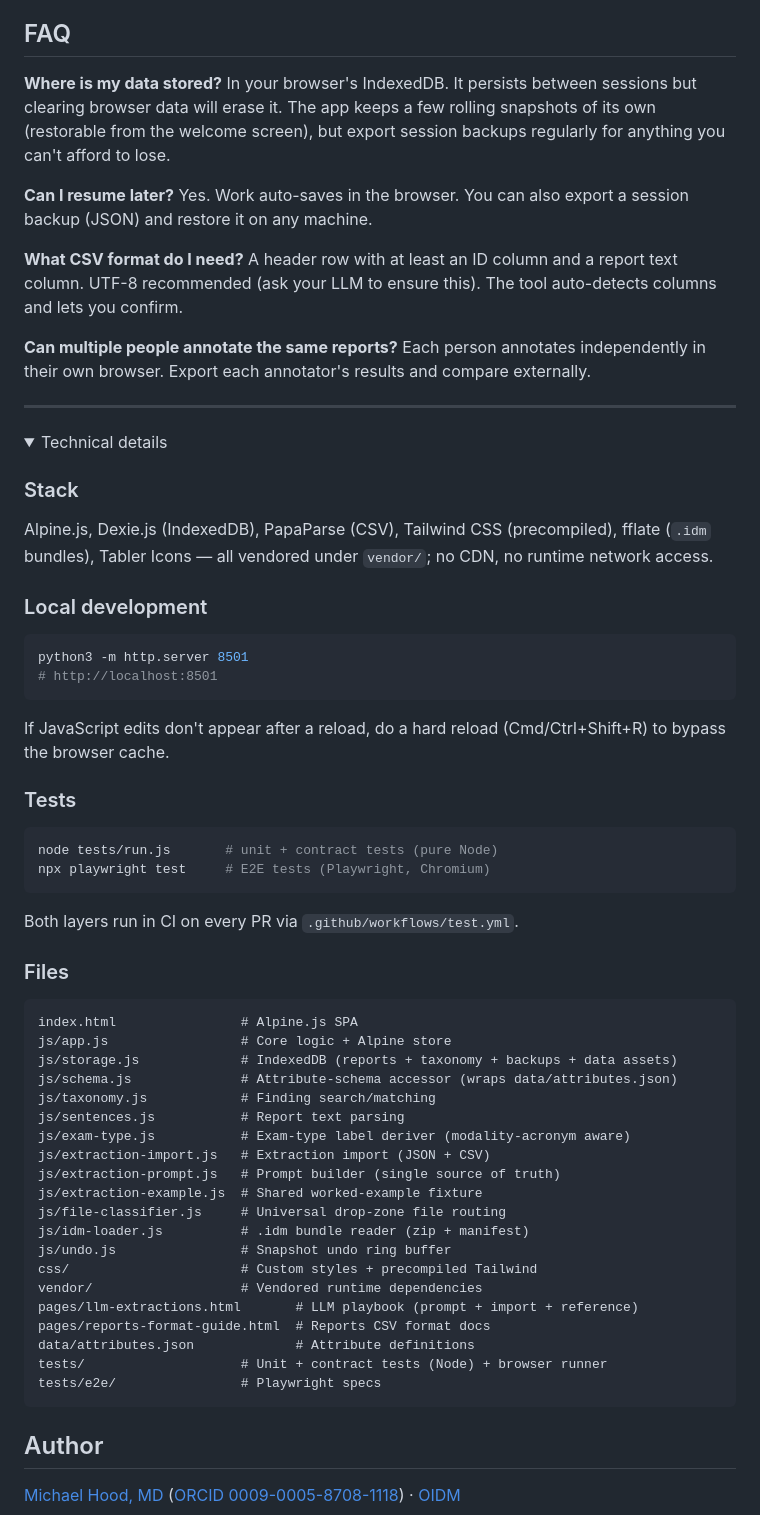
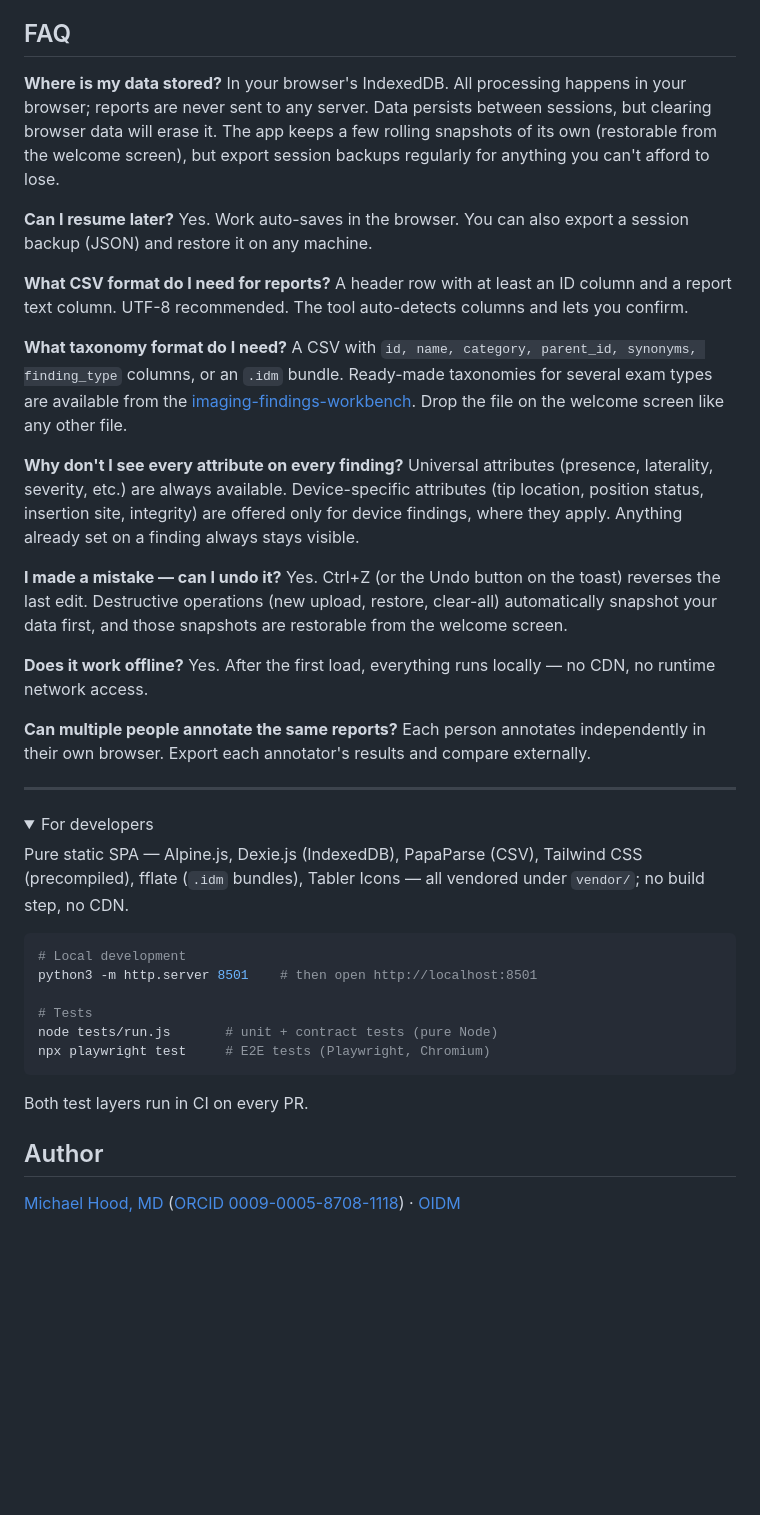
Before and after one commit to hoodcm/oidm-report-findings-annotator, a Markdown page: README.md, the part around one of its changes. GitHub-like rendering; folded sections open; blank space fills up the shorter version.

Commit message:
docs: rewrite README as a simple user-facing guide
What the app is, how to use it, and an FAQ — moved developer setup
into a small collapsed section and dropped the release-notes section.

````diff
--- a/README.md
+++ b/README.md
@@ -63,13 +51,25 @@ The sidebar also has a `?` **annotation guidelines** button — a quick referenc
 ## FAQ
 
 **Where is my data stored?**
-In your browser's IndexedDB. It persists between sessions but clearing browser data will erase it. The app keeps a few rolling snapshots of its own (restorable from the welcome screen), but export session backups regularly for anything you can't afford to lose.
+In your browser's IndexedDB. All processing happens in your browser; reports are never sent to any server. Data persists between sessions, but clearing browser data will erase it. The app keeps a few rolling snapshots of its own (restorable from the welcome screen), but export session backups regularly for anything you can't afford to lose.
 
 **Can I resume later?**
 Yes. Work auto-saves in the browser. You can also export a session backup (JSON) and restore it on any machine.
 
-**What CSV format do I need?**
-A header row with at least an ID column and a report text column. UTF-8 recommended (ask your LLM to ensure this). The tool auto-detects columns and lets you confirm.
+**What CSV format do I need for reports?**
+A header row with at least an ID column and a report text column. UTF-8 recommended. The tool auto-detects columns and lets you confirm.
+
+**What taxonomy format do I need?**
+A CSV with `id, name, category, parent_id, synonyms, finding_type` columns, or an `.idm` bundle. Ready-made taxonomies for several exam types are available from the [imaging-findings-workbench](https://github.com/hoodcm/imaging-findings-workbench). Drop the file on the welcome screen like any other file.
+
+**Why don't I see every attribute on every finding?**
+Universal attributes (presence, laterality, severity, etc.) are always available. Device-specific attributes (tip location, position status, insertion site, integrity) are offered only for device findings, where they apply. Anything already set on a finding always stays visible.
+
+**I made a mistake — can I undo it?**
+Yes. Ctrl+Z (or the Undo button on the toast) reverses the last edit. Destructive operations (new upload, restore, clear-all) automatically snapshot your data first, and those snapshots are restorable from the welcome screen.
+
+**Does it work offline?**
+Yes. After the first load, everything runs locally — no CDN, no runtime network access.
 
 **Can multiple people annotate the same reports?**
 Each person annotates independently in their own browser. Export each annotator's results and compare externally.
@@ -77,54 +77,20 @@ Each person annotates independently in their own browser. Export each annotator'
 ---
 
 <details>
-<summary>Technical details</summary>
+<summary>For developers</summary>
 
-### Stack
-
-Alpine.js, Dexie.js (IndexedDB), PapaParse (CSV), Tailwind CSS (precompiled), fflate (`.idm` bundles), Tabler Icons — all vendored under `vendor/`; no CDN, no runtime network access.
-
-### Local development
+Pure static SPA — Alpine.js, Dexie.js (IndexedDB), PapaParse (CSV), Tailwind CSS (precompiled), fflate (`.idm` bundles), Tabler Icons — all vendored under `vendor/`; no build step, no CDN.
 
 ```bash
-python3 -m http.server 8501
-# http://localhost:8501
-```
+# Local development
+python3 -m http.server 8501    # then open http://localhost:8501
 
-If JavaScript edits don't appear after a reload, do a hard reload (Cmd/Ctrl+Shift+R) to bypass the browser cache.
-
-### Tests
-
-```bash
+# Tests
 node tests/run.js       # unit + contract tests (pure Node)
 npx playwright test     # E2E tests (Playwright, Chromium)
 ```
 
-Both layers run in CI on every PR via `.github/workflows/test.yml`.
-
-### Files
-
-```
-index.html                # Alpine.js SPA
-js/app.js                 # Core logic + Alpine store
-js/storage.js             # IndexedDB (reports + taxonomy + backups + data assets)
-js/schema.js              # Attribute-schema accessor (wraps data/attributes.json)
-js/taxonomy.js            # Finding search/matching
-js/sentences.js           # Report text parsing
-js/exam-type.js           # Exam-type label deriver (modality-acronym aware)
-js/extraction-import.js   # Extraction import (JSON + CSV)
-js/extraction-prompt.js   # Prompt builder (single source of truth)
-js/extraction-example.js  # Shared worked-example fixture
-js/file-classifier.js     # Universal drop-zone file routing
-js/idm-loader.js          # .idm bundle reader (zip + manifest)
-js/undo.js                # Snapshot undo ring buffer
-css/                      # Custom styles + precompiled Tailwind
-vendor/                   # Vendored runtime dependencies
-pages/llm-extractions.html       # LLM playbook (prompt + import + reference)
-pages/reports-format-guide.html  # Reports CSV format docs
-data/attributes.json             # Attribute definitions
-tests/                    # Unit + contract tests (Node) + browser runner
-tests/e2e/                # Playwright specs
-```
+Both test layers run in CI on every PR.
 
 </details>
 
````
Also changed, not shown: other parts of README.md (+2 -14 lines).
